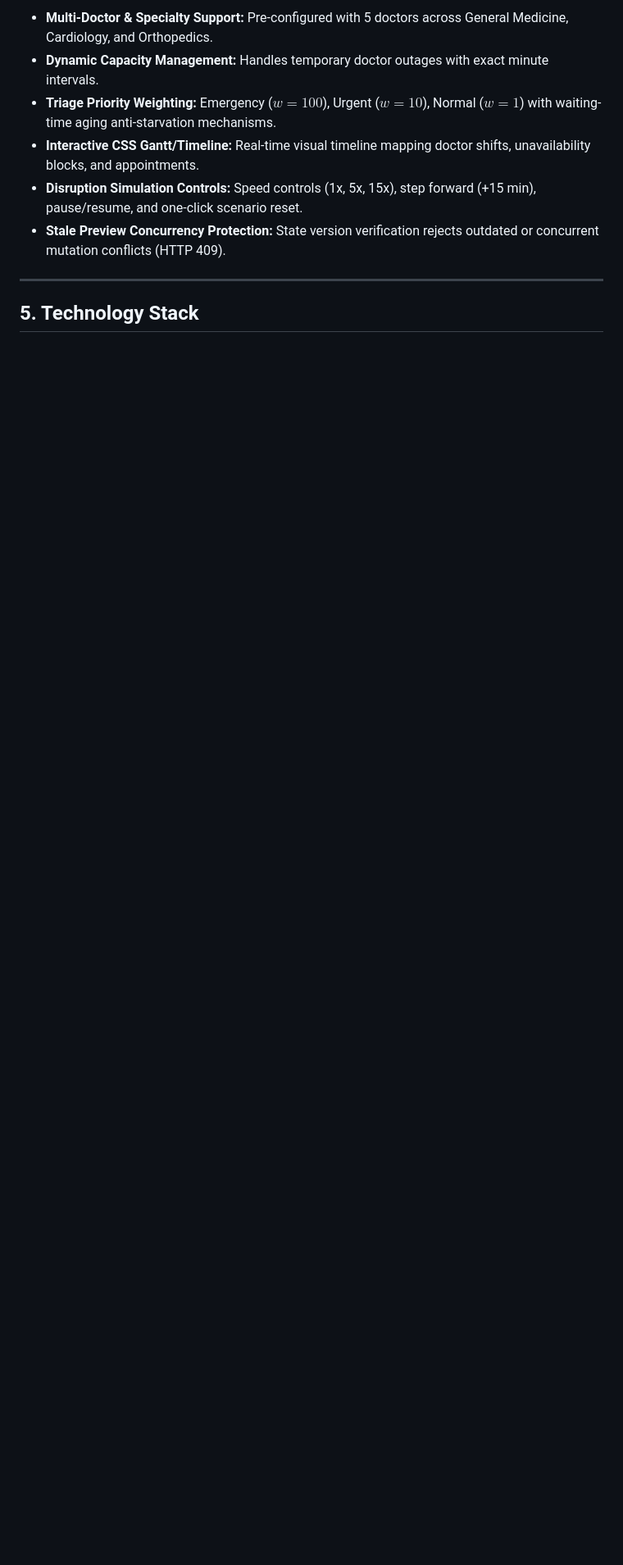
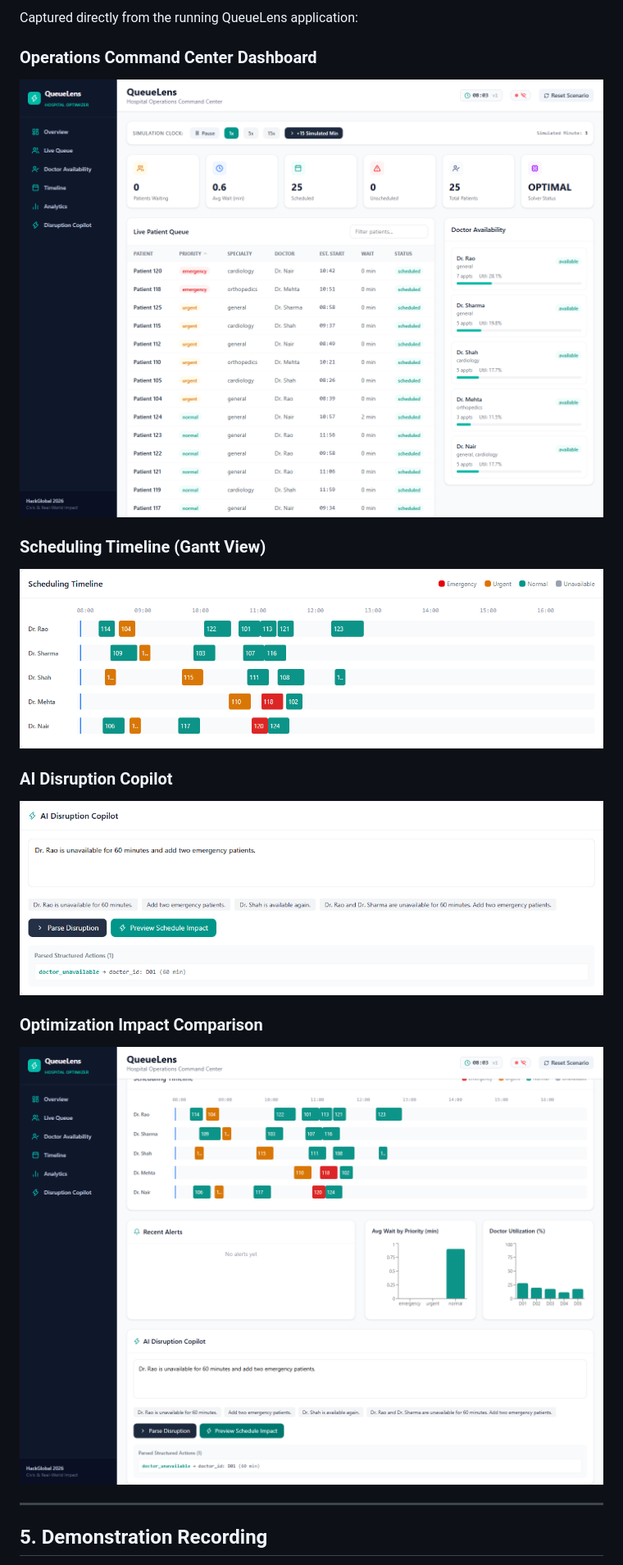
Before and after one commit to 26rao/QueueLens, a Markdown page: README.md, the part around one of its changes. Shown at 82% size. Drawn GitHub-style; pictures changed too: docs/screenshots/comparison.png (added), docs/screenshots/dashboard.png (added), docs/screenshots/disruption.png (added); blank space fills up the shorter version.

Commit message:
Polish QueueLens MVP and prepare HackGlobal submission

```diff
--- a/README.md
+++ b/README.md
@@ -72,12 +112,19 @@ User / Administrator Browser
 
-- **Multi-Doctor & Specialty Support:** Pre-configured with 5 doctors across General Medicine, Cardiology, and Orthopedics.
-- **Dynamic Capacity Management:** Handles temporary doctor outages with exact minute intervals.
-- **Triage Priority Weighting:** Emergency ($w=100$), Urgent ($w=10$), Normal ($w=1$) with waiting-time aging anti-starvation mechanisms.
-- **Interactive CSS Gantt/Timeline:** Real-time visual timeline mapping doctor shifts, unavailability blocks, and appointments.
-- **Disruption Simulation Controls:** Speed controls (1x, 5x, 15x), step forward (+15 min), pause/resume, and one-click scenario reset.
-- **Stale Preview Concurrency Protection:** State version verification rejects outdated or concurrent mutation conflicts (HTTP 409).
+Captured directly from the running QueueLens application:
+
+### Operations Command Center Dashboard
+![QueueLens Dashboard](docs/screenshots/dashboard.png)
+
+### Scheduling Timeline (Gantt View)
+![Scheduling Timeline](docs/screenshots/timeline.png)
+
+### AI Disruption Copilot
+![Disruption Preview](docs/screenshots/disruption.png)
+
+### Optimization Impact Comparison
+![Optimization Comparison](docs/screenshots/comparison.png)
 
 ---
 
-## 5. Technology Stack
+## 5. Demonstration Recording
 
```
Also changed, not shown: other parts of README.md (+144 -106 lines), docs/architecture.md (+76 -55 lines), 9 other files.
